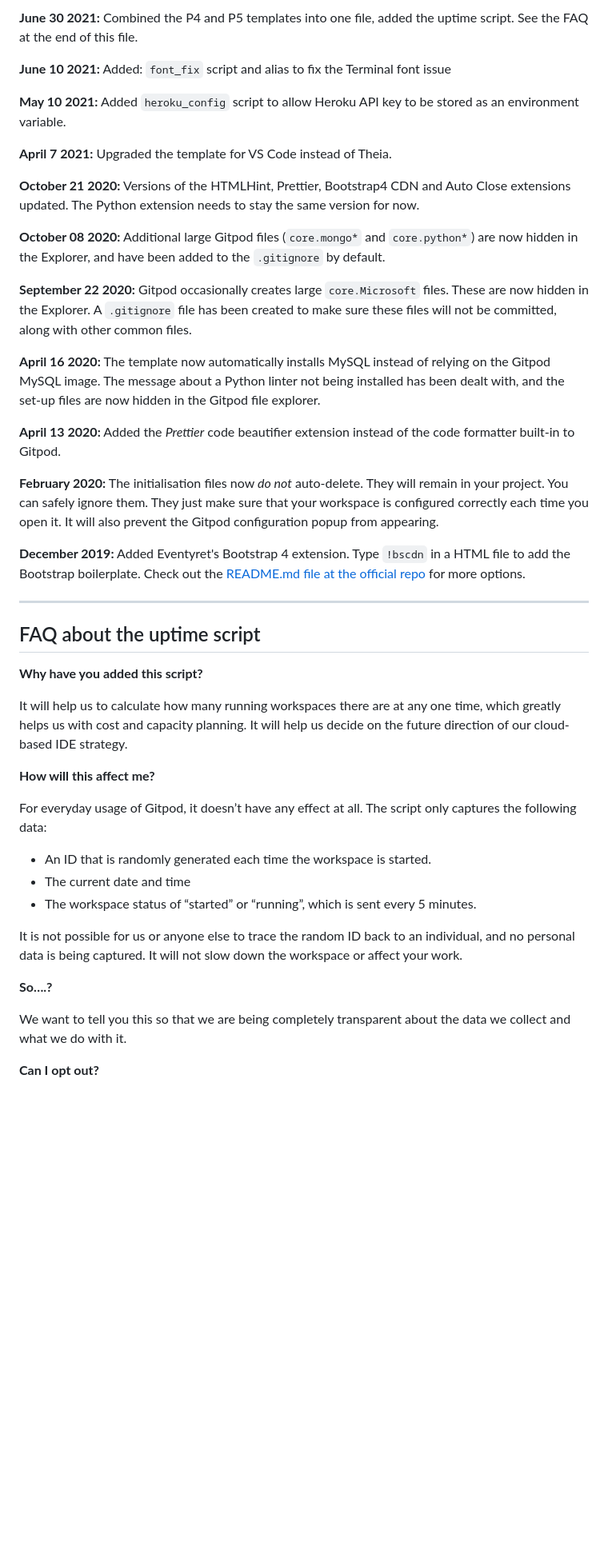
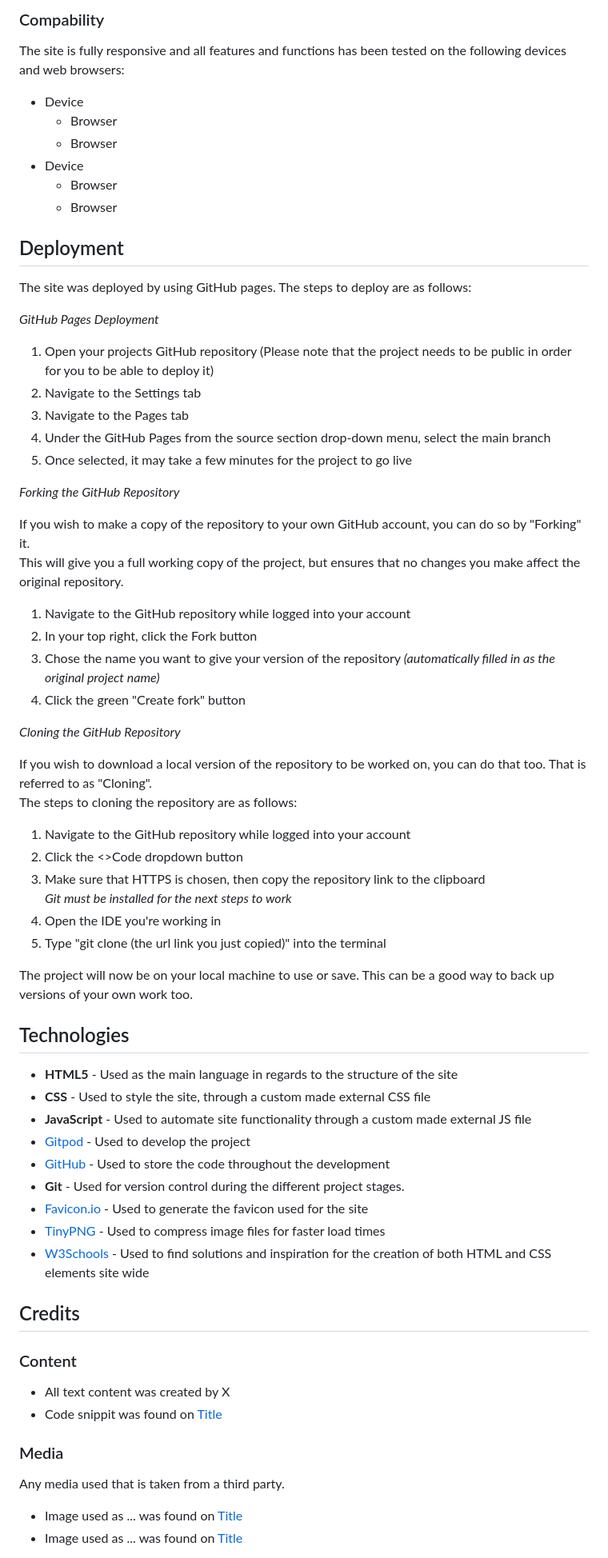
Before and after one commit to ArcLiz/pp2-quiz, a Markdown page: README.md, the part around the change printed below. Shown: that part at 80% size. Rendered like a GitHub page; blank space fills up the shorter version.

Commit message:
Add core structure of README.md

```diff
--- a/README.md
+++ b/README.md
@@ -48,47 +103,68 @@ We continually tweak and adjust this template to help give you the best experien
 
-**June 30 2021:** Combined the P4 and P5 templates into one file, added the uptime script. See the FAQ at the end of this file.
+### Compability
+The site is fully responsive and all features and functions has been tested on the following devices and web browsers:
 
-**June 10 2021:** Added: `font_fix` script and alias to fix the Terminal font issue
+* Device
+  * Browser
+  * Browser
+* Device
+  * Browser
+  * Browser
 
-**May 10 2021:** Added `heroku_config` script to allow Heroku API key to be stored as an environment variable.
+## Deployment
 
-**April 7 2021:** Upgraded the template for VS Code instead of Theia.
+The site was deployed by using GitHub pages. The steps to deploy are as follows:
 
-**October 21 2020:** Versions of the HTMLHint, Prettier, Bootstrap4 CDN and Auto Close extensions updated. The Python extension needs to stay the same version for now.
+*GitHub Pages Deployment*<br>
+1. Open your projects GitHub repository (Please note that the project needs to be public in order for you to be able to deploy it)
+2. Navigate to the Settings tab
+3. Navigate to the Pages tab
+4. Under the GitHub Pages from the source section drop-down menu, select the main branch
+5. Once selected, it may take a few minutes for the project to go live
 
-**October 08 2020:** Additional large Gitpod files (`core.mongo*` and `core.python*`) are now hidden in the Explorer, and have been added to the `.gitignore` by default.
+*Forking the GitHub Repository*<br>
 
-**September 22 2020:** Gitpod occasionally creates large `core.Microsoft` files. These are now hidden in the Explorer. A `.gitignore` file has been created to make sure these files will not be committed, along with other common files.
+If you wish to make a copy of the repository to your own GitHub account, you can do so by "Forking" it.<br>
+This will give you a full working copy of the project, but ensures that no changes you make affect the original repository.
+1. Navigate to the GitHub repository while logged into your account
+2. In your top right, click the Fork button
+3. Chose the name you want to give your version of the repository *(automatically filled in as the original project name)*
+4. Click the green "Create fork" button
 
-**April 16 2020:** The template now automatically installs MySQL instead of relying on the Gitpod MySQL image. The message about a Python linter not being installed has been dealt with, and the set-up files are now hidden in the Gitpod file explorer.
+*Cloning the GitHub Repository*<br>
 
-**April 13 2020:** Added the _Prettier_ code beautifier extension instead of the code formatter built-in to Gitpod.
+If you wish to download a local version of the repository to be worked on, you can do that too. That is referred to as "Cloning".<br>
+The steps to cloning the repository are as follows:
+1. Navigate to the GitHub repository while logged into your account
+2. Click the <>Code dropdown button
+3. Make sure that HTTPS is chosen, then copy the repository link to the clipboard<br>
+*Git must be installed for the next steps to work*<br>
+4. Open the IDE you're working in
+5. Type "git clone (the url link you just copied)" into the terminal
 
-**February 2020:** The initialisation files now _do not_ auto-delete. They will remain in your project. You can safely ignore them. They just make sure that your workspace is configured correctly each time you open it. It will also prevent the Gitpod configuration popup from appearing.
+The project will now be on your local machine to use or save. This can be a good way to back up versions of your own work too.
 
-**December 2019:** Added Eventyret's Bootstrap 4 extension. Type `!bscdn` in a HTML file to add the Bootstrap boilerplate. Check out the <a href="https://github.com/Eventyret/vscode-bcdn" target="_blank">README.md file at the official repo</a> for more options.
+## Technologies
 
-------
+- **HTML5** - Used as the main language in regards to the structure of the site
+- **CSS** - Used to style the site, through a custom made external CSS file
+- **JavaScript** - Used to automate site functionality through a custom made external JS file
+- [Gitpod](https://gitpod.io/) - Used to develop the project
+- [GitHub](https://github.com/) - Used to store the code throughout the development
+- **Git** - Used for version control during the different project stages.
+- [Favicon.io](https://favicon.io/) - Used to generate the favicon used for the site
+- [TinyPNG](https://tinypng.com/) - Used to compress image files for faster load times
+- [W3Schools](https://www.w3schools.com/) - Used to find solutions and inspiration for the creation of both HTML and CSS elements site wide
 
-## FAQ about the uptime script
 
-**Why have you added this script?**
+## Credits
 
-It will help us to calculate how many running workspaces there are at any one time, which greatly helps us with cost and capacity planning. It will help us decide on the future direction of our cloud-based IDE strategy.
+### Content
+* All text content was created by X
+* Code snippit was found on [Title](url/to/page)
 
-**How will this affect me?**
+### Media
+Any media used that is taken from a third party.
+* Image used as ... was found on [Title](url/to/page)
+* Image used as ... was found on [Title](url/to/page)
 
-For everyday usage of Gitpod, it doesn’t have any effect at all. The script only captures the following data:
-
-- An ID that is randomly generated each time the workspace is started.
-- The current date and time
-- The workspace status of “started” or “running”, which is sent every 5 minutes.
-
-It is not possible for us or anyone else to trace the random ID back to an individual, and no personal data is being captured. It will not slow down the workspace or affect your work.
-
-**So….?**
-
-We want to tell you this so that we are being completely transparent about the data we collect and what we do with it.
-
-**Can I opt out?**
-
```
Also changed, not shown: other parts of README.md (+85 -40 lines).
